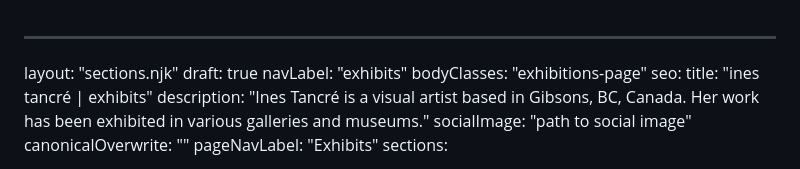
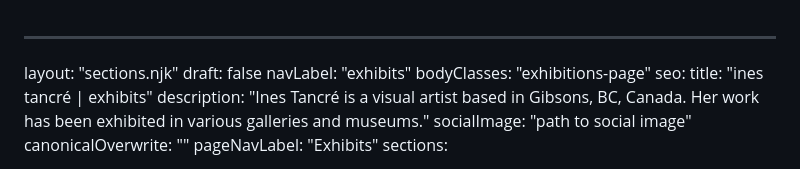
Before and after one commit to wernerglinka/tancre2024, a Markdown page: src/exhibits.md, the part around the change. GitHub-like rendering.

Commit message:
changed page status

```diff
--- a/src/exhibits.md
+++ b/src/exhibits.md
@@ -1,6 +1,6 @@
 ---
 layout: "sections.njk"
-draft: true
+draft: false
 navLabel: "exhibits"
 bodyClasses: "exhibitions-page"
 seo:
```
